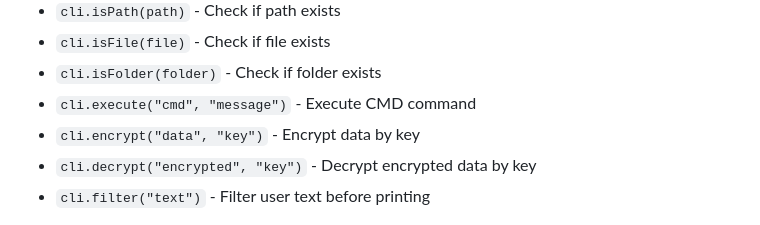
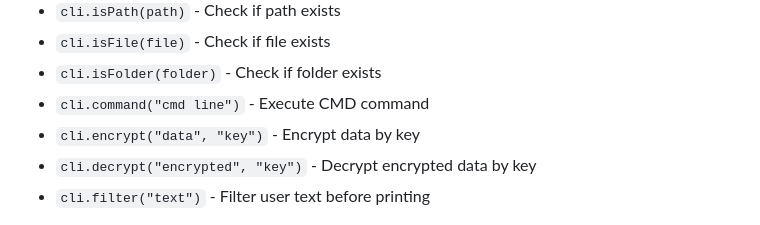
Before and after one commit to IG-onGit/CLight, a Markdown page: README.md, the part around the change. Rendered like a GitHub page.

Commit message:
+ readme fix [!deploy]

```diff
--- a/README.md
+++ b/README.md
@@ -121,7 +121,7 @@ These are basic methods from the `clight` package class called `cli` that you ca
 - `cli.isPath(path)` - Check if path exists
 - `cli.isFile(file)` - Check if file exists
 - `cli.isFolder(folder)` - Check if folder exists
-- `cli.execute("cmd", "message")` - Execute CMD command
+- `cli.command("cmd line")` - Execute CMD command
 - `cli.encrypt("data", "key")` - Encrypt data by key
 - `cli.decrypt("encrypted", "key")` - Decrypt encrypted data by key
 - `cli.filter("text")` - Filter user text before printing
```
